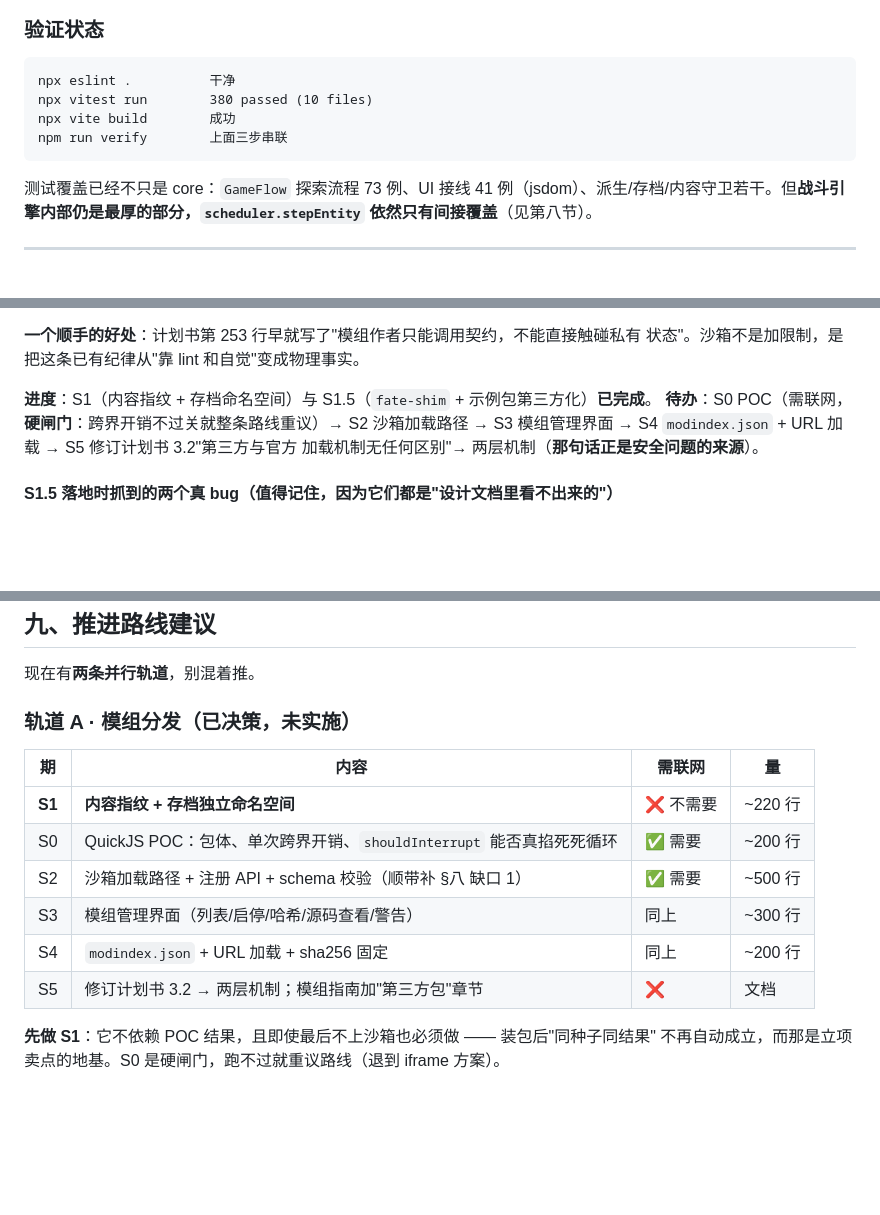
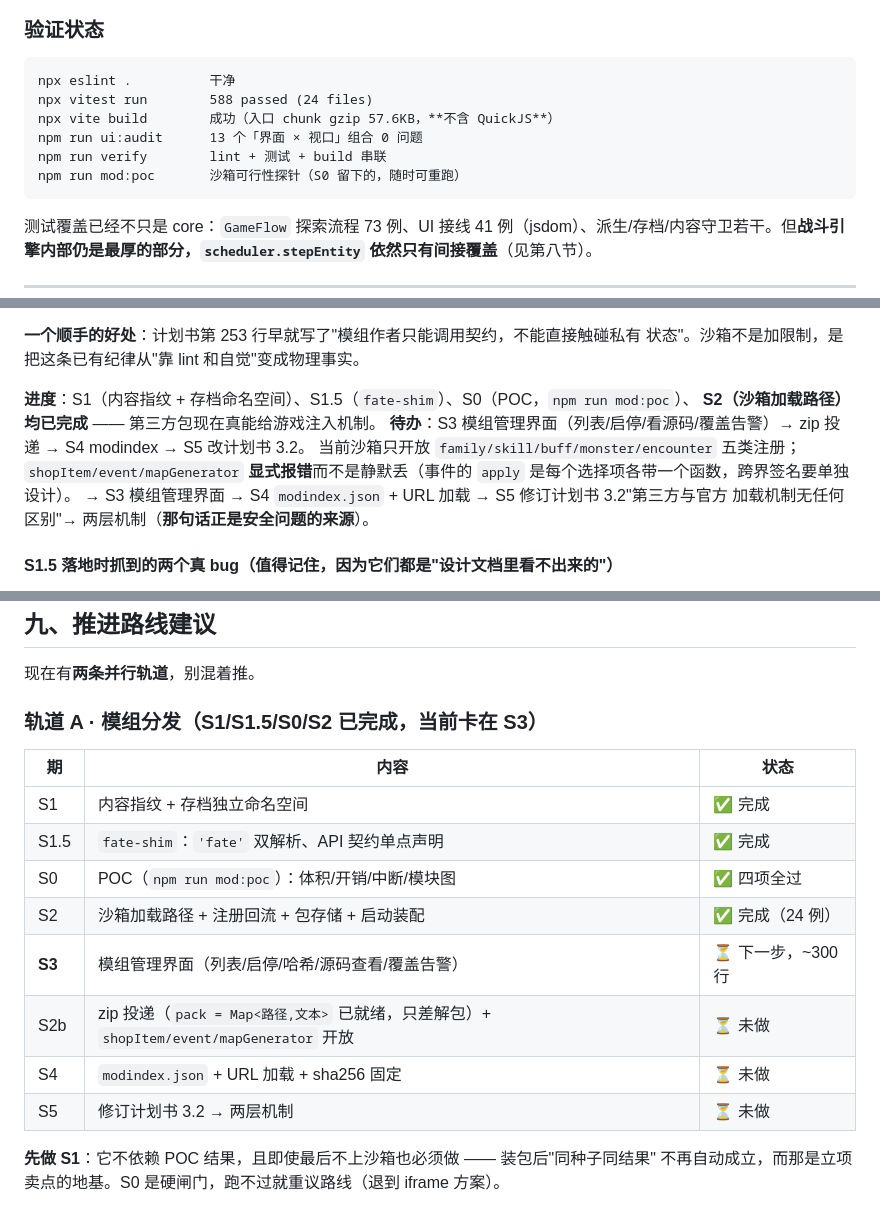
Before and after one commit to xialongxl/fate_loop, a Markdown page: docs/交接文档.md, 3 parts joined by grey strips. Drawn GitHub-style; blank space fills up the shorter version.

````diff
--- a/docs/交接文档.md
+++ b/docs/交接文档.md
@@ -124,9 +127,11 @@ F:/down/fate_loop
 
 ```
 npx eslint .          干净
-npx vitest run        380 passed (10 files)
-npx vite build        成功
-npm run verify        上面三步串联
+npx vitest run        588 passed (24 files)
+npx vite build        成功（入口 chunk gzip 57.6KB，**不含 QuickJS**）
+npm run ui:audit      13 个「界面 × 视口」组合 0 问题
+npm run verify        lint + 测试 + build 串联
+npm run mod:poc       沙箱可行性探针（S0 留下的，随时可重跑）
 ```
 
 测试覆盖已经不只是 core：`GameFlow` 探索流程 73 例、UI 接线 41 例（jsdom）、派生/存档/内容守卫若干。但**战斗引擎内部仍是最厚的部分，`scheduler.stepEntity` 依然只有间接覆盖**（见第八节）。
@@ -369,8 +376,11 @@ core —— 官方工厂产出的对象与模组手写 `execute` 产出的是同
 **一个顺手的好处**：计划书第 253 行早就写了"模组作者只能调用契约，不能直接触碰私有
 状态"。沙箱不是加限制，是把这条已有纪律从"靠 lint 和自觉"变成物理事实。
 
-**进度**：S1（内容指纹 + 存档命名空间）与 S1.5（`fate-shim` + 示例包第三方化）**已完成**。
-**待办**：S0 POC（需联网，**硬闸门**：跨界开销不过关就整条路线重议）→ S2 沙箱加载路径
+**进度**：S1（内容指纹 + 存档命名空间）、S1.5（`fate-shim`）、S0（POC，`npm run mod:poc`）、
+**S2（沙箱加载路径）均已完成** —— 第三方包现在真能给游戏注入机制。
+**待办**：S3 模组管理界面（列表/启停/看源码/覆盖告警）→ zip 投递 → S4 modindex → S5 改计划书 3.2。
+当前沙箱只开放 `family/skill/buff/monster/encounter` 五类注册；`shopItem/event/mapGenerator`
+**显式报错**而不是静默丢（事件的 `apply` 是每个选择项各带一个函数，跨界签名要单独设计）。
 → S3 模组管理界面 → S4 `modindex.json` + URL 加载 → S5 修订计划书 3.2"第三方与官方
 加载机制无任何区别"→ 两层机制（**那句话正是安全问题的来源**）。
 
@@ -509,16 +519,18 @@ npm run ui:audit -- --only=map,victory --shots=.ui-audit
 
 现在有**两条并行轨道**，别混着推。
 
-### 轨道 A · 模组分发（已决策，未实施）
+### 轨道 A · 模组分发（S1/S1.5/S0/S2 已完成，当前卡在 S3）
 
-| 期 | 内容 | 需联网 | 量 |
-|---|---|---|---|
-| **S1** | **内容指纹 + 存档独立命名空间** | ❌ 不需要 | ~220 行 |
-| S0 | QuickJS POC：包体、单次跨界开销、`shouldInterrupt` 能否真掐死死循环 | ✅ 需要 | ~200 行 |
-| S2 | 沙箱加载路径 + 注册 API + schema 校验（顺带补 §八 缺口 1） | ✅ 需要 | ~500 行 |
-| S3 | 模组管理界面（列表/启停/哈希/源码查看/警告） | 同上 | ~300 行 |
-| S4 | `modindex.json` + URL 加载 + sha256 固定 | 同上 | ~200 行 |
-| S5 | 修订计划书 3.2 → 两层机制；模组指南加"第三方包"章节 | ❌ | 文档 |
+| 期 | 内容 | 状态 |
+|---|---|---|
+| S1 | 内容指纹 + 存档独立命名空间 | ✅ 完成 |
+| S1.5 | `fate-shim`：`'fate'` 双解析、API 契约单点声明 | ✅ 完成 |
+| S0 | POC（`npm run mod:poc`）：体积/开销/中断/模块图 | ✅ 四项全过 |
+| S2 | 沙箱加载路径 + 注册回流 + 包存储 + 启动装配 | ✅ 完成（24 例） |
+| **S3** | 模组管理界面（列表/启停/哈希/源码查看/覆盖告警） | ⏳ 下一步，~300 行 |
+| S2b | zip 投递（`pack = Map<路径,文本>` 已就绪，只差解包）+ `shopItem/event/mapGenerator` 开放 | ⏳ 未做 |
+| S4 | `modindex.json` + URL 加载 + sha256 固定 | ⏳ 未做 |
+| S5 | 修订计划书 3.2 → 两层机制 | ⏳ 未做 |
 
 **先做 S1**：它不依赖 POC 结果，且即使最后不上沙箱也必须做 —— 装包后"同种子同结果"
 不再自动成立，而那是立项卖点的地基。S0 是硬闸门，跑不过就重议路线（退到 iframe 方案）。
````
Also changed, not shown: other parts of docs/交接文档.md (+6 -1 lines), docs/模组开发指南.md (+18 -1 lines), docs/模组沙箱与包格式设计.md (+30 -5 lines).
